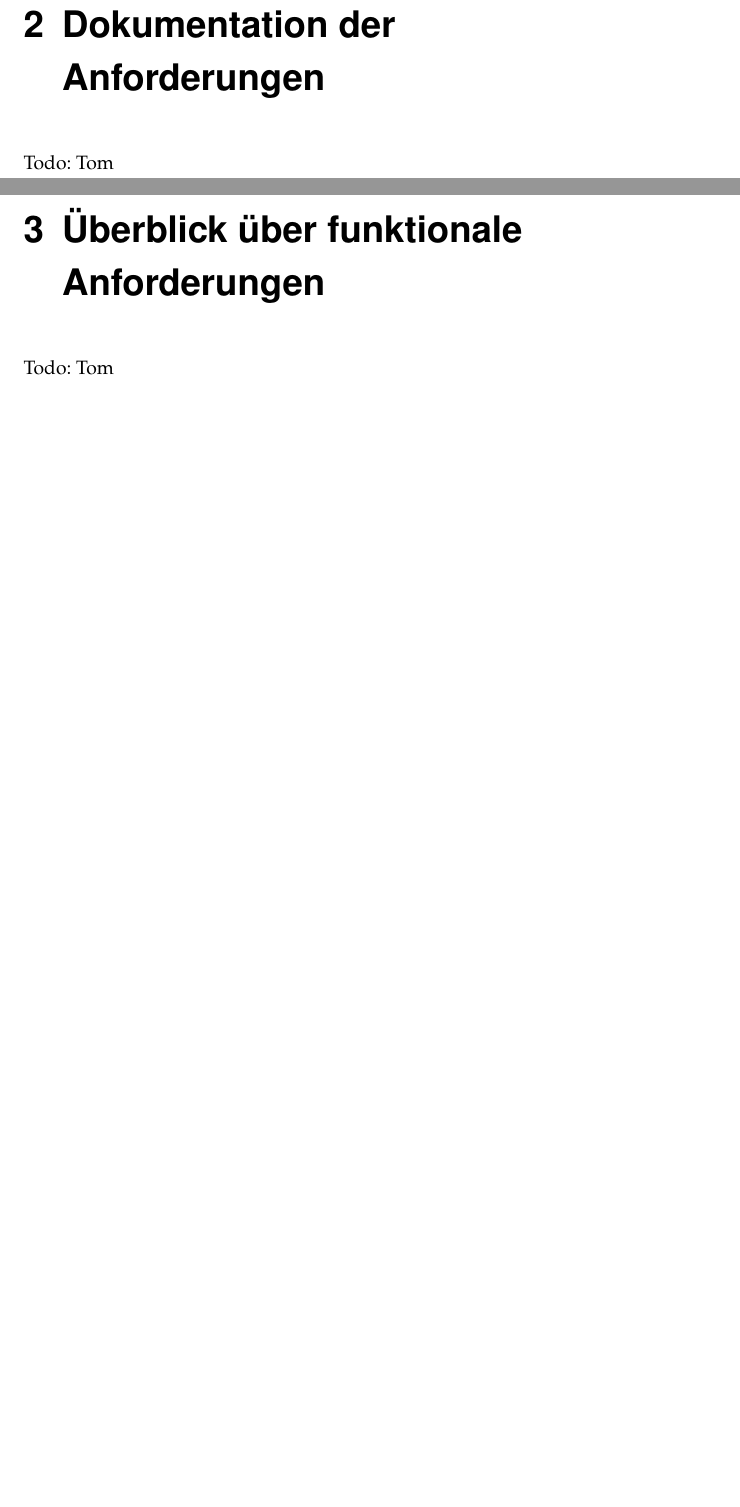
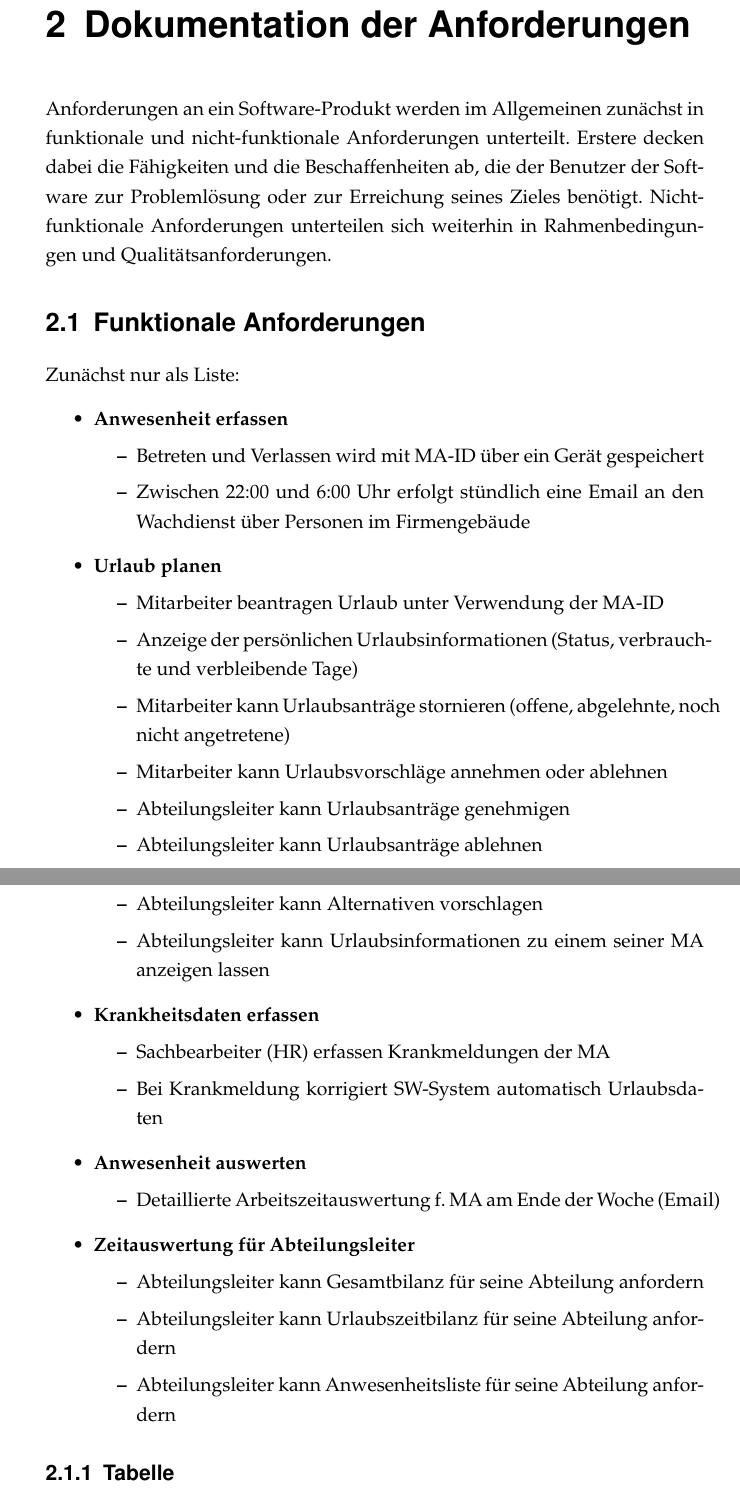
Before and after one commit to lhecker/htw-se1, a LaTeX document (beleg.tex, which reads header_beleg.tex): two parts of pages 7 and 9 of 21 before the commit and two parts of pages 5 and 6 of 10 after it, joined at a grey line, cut so that both start at the same text, the shorter picture padded with empty space. Compiled offline with pdfLaTeX.

Commit message:
Header modifications and first breakdown of req.
Document look and feel isn’t finished. Changes can be made and wishes
can be integrated. Under chapter 2 is just a first breakdown of the
functional requirements.

```diff
--- a/beleg.tex
+++ b/beleg.tex
@@ -57,6 +55,44 @@ Todo: Tom
 \chapter{Dokumentation der Anforderungen}
-Todo: Tom
-\chapter{Überblick über funktionale Anforderungen}
-Todo: Tom
-\chapter{Struktur der Eingangs- und Ausgangdaten}
-Todo: Tom
+Anforderungen an ein Software-Produkt werden im Allgemeinen zunächst in funktionale und nicht-funktionale Anforderungen unterteilt. Erstere decken dabei die Fähigkeiten und die Beschaffenheiten ab, die der Benutzer der Software zur Problemlösung oder zur Erreichung seines Zieles benötigt. Nicht-funktionale Anforderungen unterteilen sich weiterhin in Rahmenbedingungen und Qualitätsanforderungen.
+
+\section{Funktionale Anforderungen}
+Zunächst nur als Liste:
+\begin{itemize}
+	\item \textbf{Anwesenheit erfassen}
+	\begin{itemize}
+		\item Betreten und Verlassen wird mit MA-ID \"uber ein Ger\"at gespeichert
+		\item Zwischen 22:00 und 6:00 Uhr erfolgt st\"undlich eine Email an den Wachdienst \"uber Personen im Firmengeb\"aude
+	\end{itemize}
+
+	\item \textbf{Urlaub planen}
+	\begin{itemize}
+		\item Mitarbeiter beantragen Urlaub unter Verwendung der MA-ID
+		\item Anzeige der pers\"onlichen Urlaubsinformationen (Status, verbrauchte und verbleibende Tage)
+		\item Mitarbeiter kann Urlaubsantr\"age stornieren (offene, abgelehnte, noch nicht angetretene)
+		\item Mitarbeiter kann Urlaubsvorschl\"age annehmen oder ablehnen
+		\item Abteilungsleiter kann Urlaubsantr\"age genehmigen
+		\item Abteilungsleiter kann Urlaubsantr\"age ablehnen
+		\item Abteilungsleiter kann Alternativen vorschlagen
+		\item Abteilungsleiter kann Urlaubsinformationen zu einem seiner MA anzeigen lassen
+	\end{itemize}
+
+	\item \textbf{Krankheitsdaten erfassen}
+	\begin{itemize}
+		\item	 Sachbearbeiter (HR) erfassen Krankmeldungen der MA
+		\item Bei Krankmeldung korrigiert SW-System automatisch Urlaubsdaten
+	\end{itemize}
+
+	\item \textbf{Anwesenheit auswerten}
+	\begin{itemize}
+		\item Detaillierte Arbeitszeitauswertung f. MA am Ende der Woche (Email)
+	\end{itemize}
+
+	\item \textbf{Zeitauswertung f\"ur Abteilungsleiter}
+	\begin{itemize}
+		\item Abteilungsleiter kann Gesamtbilanz f\"ur seine Abteilung anfordern
+		\item Abteilungsleiter kann Urlaubszeitbilanz f\"ur seine Abteilung anfordern
+		\item Abteilungsleiter kann Anwesenheitsliste f\"ur seine Abteilung anfordern
+	\end{itemize}
+\end{itemize}
+
+\subsection{Tabelle}
--- a/header_beleg.tex
+++ b/header_beleg.tex
@@ -1,4 +1,4 @@
-\documentclass[fontsize=11pt,paper=a4,twoside,titlepage,DIV=calc,draft=false]{scrbook}
+\documentclass[fontsize=11pt,paper=a4,titlepage,DIV=calc,draft=false]{scrreprt}
 % 11pt: Normale Textkörpergröße
 % a4paper: Größe des Druckmediums
 % titlepage: Titel auf einer separaten Seite ohne Seitenzahl
@@ -14,7 +14,7 @@
 %\usepackage{subfigure}
 
 %  %  %  %  Bindungskorrektour  %  %  %  %
-\KOMAoptions{BCOR=10mm}
+% \KOMAoptions{BCOR=10mm}
 
 
 %  %  %  %  Abkürzungen  %  %  %  %
@@ -106,8 +106,8 @@
 				{\addvspace{0.5pc}%
 				%\filouter}
 				}
-				{\sffamily\LARGE\thecontentslabel\quad\sffamily\LARGE}{}
-				{\titlerule*[0.75pc]{}\enskip\rmfamily\LARGE}%\contentspage}  % Wäre mit Seitenzahl 																					rechtsbündig
+				{\sffamily\Large\thecontentslabel\quad\sffamily\Large}{}
+				{\titlerule*[0.75pc]{}\enskip\rmfamily\Large \contentspage}  % Wäre mit Seitenzahl 																					rechtsbündig
 				[\addvspace{.5pc}]
 
 % Die Sectioneinträge:
```
Also changed, not shown: beleg.pdf, beleg.tex (19 more changed lines), header_beleg.tex (50 more changed lines), 1 other file.
